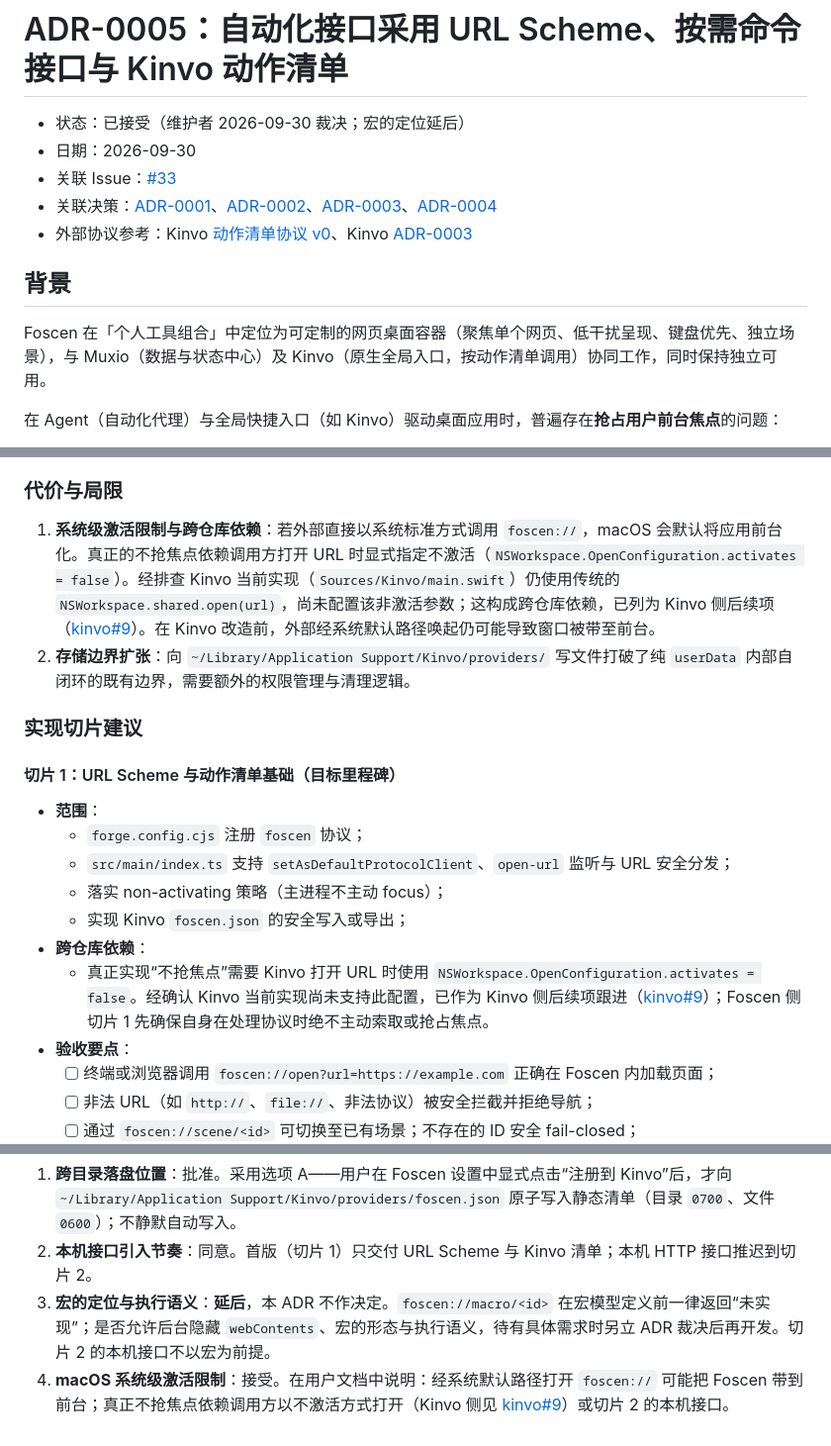
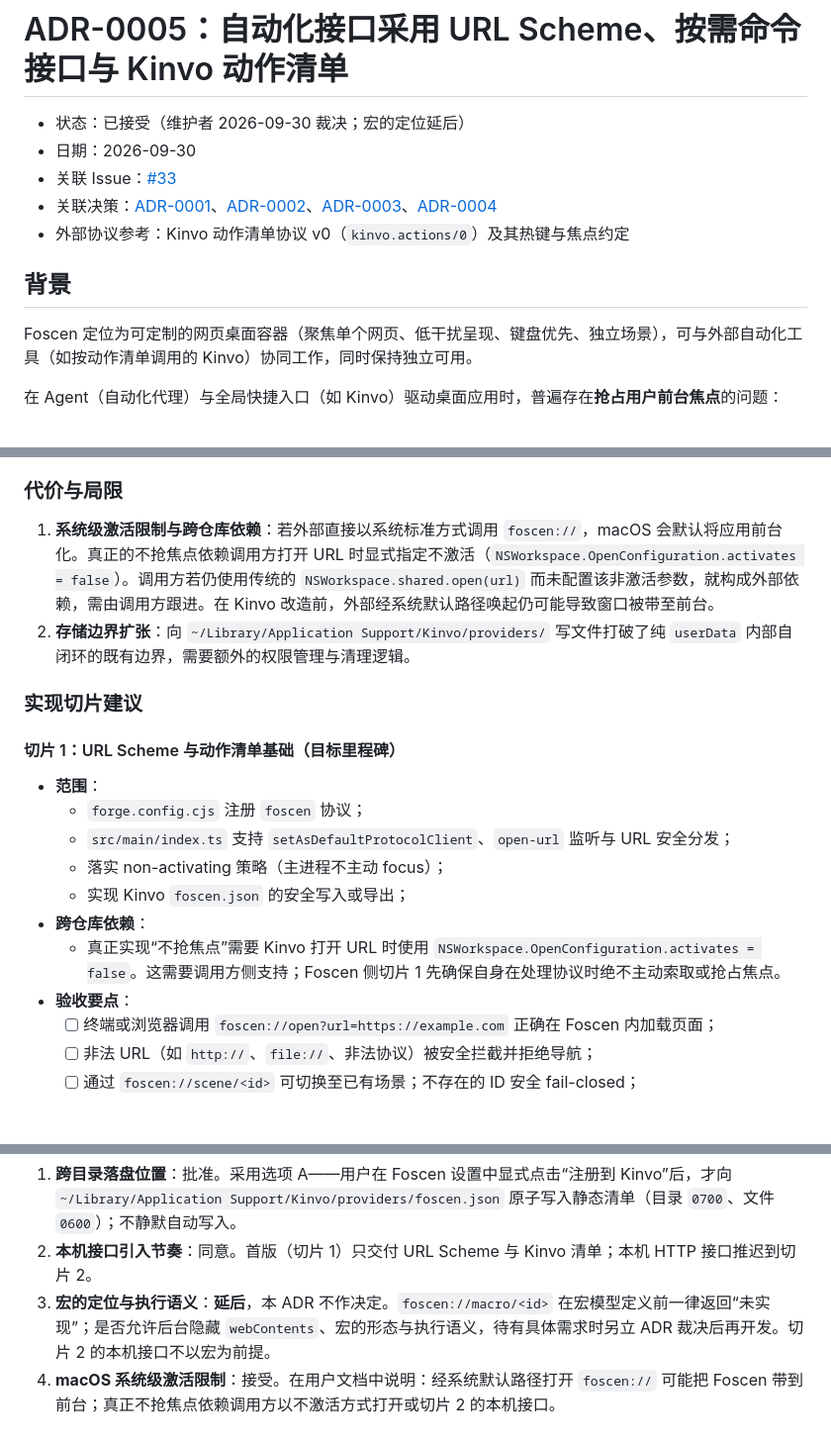
Before and after one commit to ConteMan/foscen, a Markdown page: docs/adr/0005-automation-interface.md, 3 parts joined by grey strips. Shown at 99% size. GitHub-like rendering; blank space fills up the shorter version.

Commit message:
docs(automation): 移除指向外部私有仓库的链接与无关项目描述 (#37)
Co-authored-by: Claude Opus 5.5 <noreply@anthropic.com>

```diff
--- a/docs/adr/0005-automation-interface.md
+++ b/docs/adr/0005-automation-interface.md
@@ -4,11 +4,11 @@
 - 日期：2026-09-30
 - 关联 Issue：[#33](https://github.com/ConteMan/foscen/issues/33)
 - 关联决策：[ADR-0001](0001-electron-view-boundaries.md)、[ADR-0002](0002-trusted-capabilities.md)、[ADR-0003](0003-trusted-window-shell-and-settings.md)、[ADR-0004](0004-on-demand-omnibar.md)
-- 外部协议参考：Kinvo [动作清单协议 v0](https://github.com/ConteMan/kinvo/blob/main/docs/protocol/action-manifest.md)、Kinvo [ADR-0003](https://github.com/ConteMan/kinvo/blob/main/docs/adr/0003-hotkeys-and-focus.md)
+- 外部协议参考：Kinvo 动作清单协议 v0（`kinvo.actions/0`）及其热键与焦点约定
 
 ## 背景
 
-Foscen 在「个人工具组合」中定位为可定制的网页桌面容器（聚焦单个网页、低干扰呈现、键盘优先、独立场景），与 Muxio（数据与状态中心）及 Kinvo（原生全局入口，按动作清单调用）协同工作，同时保持独立可用。
+Foscen 定位为可定制的网页桌面容器（聚焦单个网页、低干扰呈现、键盘优先、独立场景），可与外部自动化工具（如按动作清单调用的 Kinvo）协同工作，同时保持独立可用。
 
 在 Agent（自动化代理）与全局快捷入口（如 Kinvo）驱动桌面应用时，普遍存在**抢占用户前台焦点**的问题：
 
@@ -218,7 +218,7 @@ Foscen 在「个人工具组合」中定位为可定制的网页桌面容器（
 
 ### 代价与局限
 
-1. **系统级激活限制与跨仓库依赖**：若外部直接以系统标准方式调用 `foscen://`，macOS 会默认将应用前台化。真正的不抢焦点依赖调用方打开 URL 时显式指定不激活（`NSWorkspace.OpenConfiguration.activates = false`）。经排查 Kinvo 当前实现（`Sources/Kinvo/main.swift`）仍使用传统的 `NSWorkspace.shared.open(url)`，尚未配置该非激活参数；这构成跨仓库依赖，已列为 Kinvo 侧后续项（[kinvo#9](https://github.com/ConteMan/kinvo/issues/9)）。在 Kinvo 改造前，外部经系统默认路径唤起仍可能导致窗口被带至前台。
+1. **系统级激活限制与跨仓库依赖**：若外部直接以系统标准方式调用 `foscen://`，macOS 会默认将应用前台化。真正的不抢焦点依赖调用方打开 URL 时显式指定不激活（`NSWorkspace.OpenConfiguration.activates = false`）。调用方若仍使用传统的 `NSWorkspace.shared.open(url)` 而未配置该非激活参数，就构成外部依赖，需由调用方跟进。在 Kinvo 改造前，外部经系统默认路径唤起仍可能导致窗口被带至前台。
 2. **存储边界扩张**：向 `~/Library/Application Support/Kinvo/providers/` 写文件打破了纯 `userData` 内部自闭环的既有边界，需要额外的权限管理与清理逻辑。
 
 ### 实现切片建议
@@ -231,7 +231,7 @@ Foscen 在「个人工具组合」中定位为可定制的网页桌面容器（
   - 落实 non-activating 策略（主进程不主动 focus）；
   - 实现 Kinvo `foscen.json` 的安全写入或导出；
 - **跨仓库依赖**：
-  - 真正实现“不抢焦点”需要 Kinvo 打开 URL 时使用 `NSWorkspace.OpenConfiguration.activates = false`。经确认 Kinvo 当前实现尚未支持此配置，已作为 Kinvo 侧后续项跟进（[kinvo#9](https://github.com/ConteMan/kinvo/issues/9)）；Foscen 侧切片 1 先确保自身在处理协议时绝不主动索取或抢占焦点。
+  - 真正实现“不抢焦点”需要 Kinvo 打开 URL 时使用 `NSWorkspace.OpenConfiguration.activates = false`。这需要调用方侧支持；Foscen 侧切片 1 先确保自身在处理协议时绝不主动索取或抢占焦点。
 - **验收要点**：
   - [ ] 终端或浏览器调用 `foscen://open?url=https://example.com` 正确在 Foscen 内加载页面；
   - [ ] 非法 URL（如 `http://`、`file://`、非法协议）被安全拦截并拒绝导航；
@@ -264,4 +264,4 @@ Foscen 在「个人工具组合」中定位为可定制的网页桌面容器（
 1. **跨目录落盘位置**：批准。采用选项 A——用户在 Foscen 设置中显式点击“注册到 Kinvo”后，才向 `~/Library/Application Support/Kinvo/providers/foscen.json` 原子写入静态清单（目录 `0700`、文件 `0600`）；不静默自动写入。
 2. **本机接口引入节奏**：同意。首版（切片 1）只交付 URL Scheme 与 Kinvo 清单；本机 HTTP 接口推迟到切片 2。
 3. **宏的定位与执行语义**：**延后**，本 ADR 不作决定。`foscen://macro/<id>` 在宏模型定义前一律返回“未实现”；是否允许后台隐藏 `webContents`、宏的形态与执行语义，待有具体需求时另立 ADR 裁决后再开发。切片 2 的本机接口不以宏为前提。
-4. **macOS 系统级激活限制**：接受。在用户文档中说明：经系统默认路径打开 `foscen://` 可能把 Foscen 带到前台；真正不抢焦点依赖调用方以不激活方式打开（Kinvo 侧见 [kinvo#9](https://github.com/ConteMan/kinvo/issues/9)）或切片 2 的本机接口。
+4. **macOS 系统级激活限制**：接受。在用户文档中说明：经系统默认路径打开 `foscen://` 可能把 Foscen 带到前台；真正不抢焦点依赖调用方以不激活方式打开或切片 2 的本机接口。
```
Also changed, not shown: README.md (+1 -1 lines).
